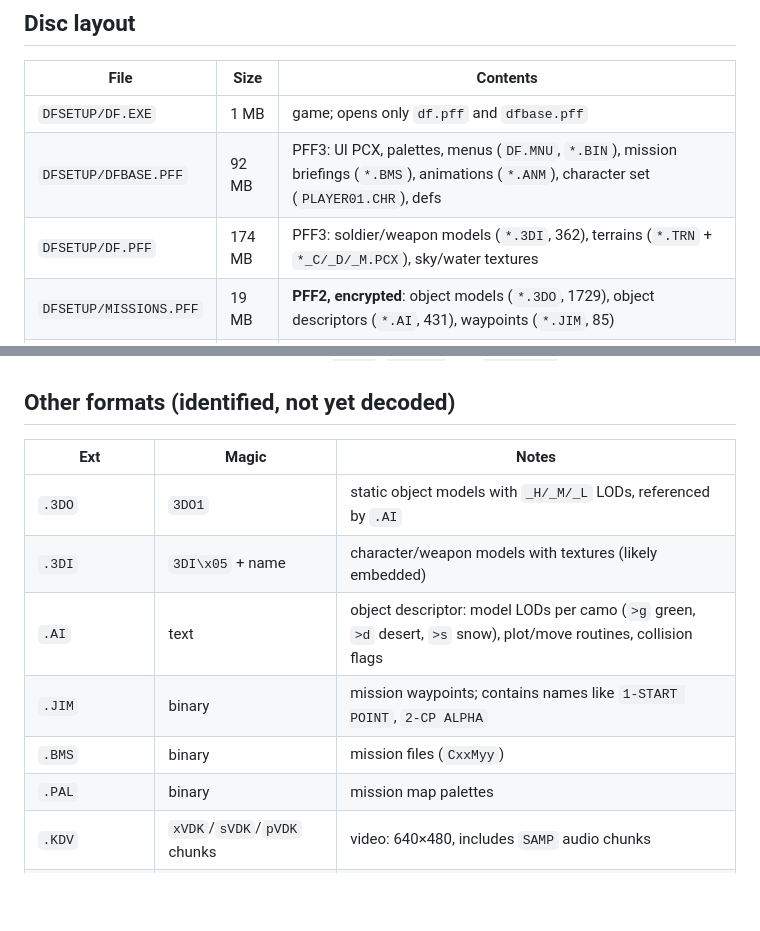
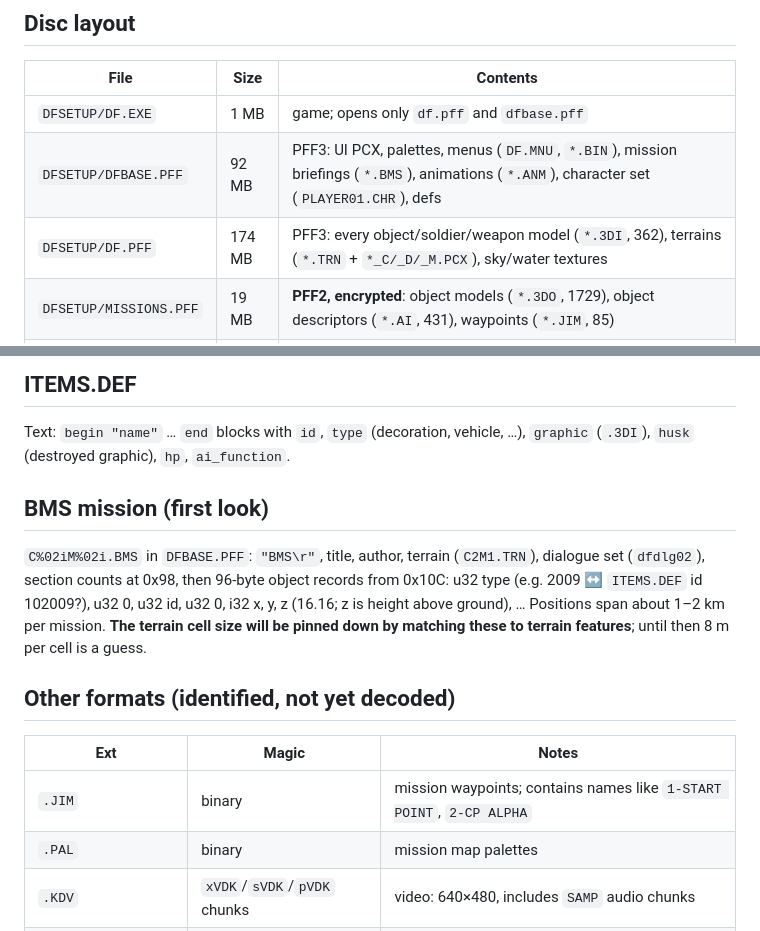
Before and after one commit to alehel/OpenDF, a Markdown page: docs/FORMATS.md, 2 parts joined by grey strips. GitHub-like rendering; blank space fills up the shorter version.

```diff
--- a/docs/FORMATS.md
+++ b/docs/FORMATS.md
@@ -9,7 +9,7 @@ All integers are little-endian.
 |---|---|---|
 | `DFSETUP/DF.EXE` | 1 MB | game; opens only `df.pff` and `dfbase.pff` |
 | `DFSETUP/DFBASE.PFF` | 92 MB | PFF3: UI PCX, palettes, menus (`DF.MNU`, `*.BIN`), mission briefings (`*.BMS`), animations (`*.ANM`), character set (`PLAYER01.CHR`), defs |
-| `DFSETUP/DF.PFF` | 174 MB | PFF3: soldier/weapon models (`*.3DI`, 362), terrains (`*.TRN` + `*_C/_D/_M.PCX`), sky/water textures |
+| `DFSETUP/DF.PFF` | 174 MB | PFF3: every object/soldier/weapon model (`*.3DI`, 362), terrains (`*.TRN` + `*_C/_D/_M.PCX`), sky/water textures |
 | `DFSETUP/MISSIONS.PFF` | 19 MB | **PFF2, encrypted**: object models (`*.3DO`, 1729), object descriptors (`*.AI`, 431), waypoints (`*.JIM`, 85) |
 | `DFSETUP/AUDIO.PFF` | 39 MB | **PFF2, encrypted**: speech/SFX `*.WAV` (987), `*.MID` (100) |
 | `DFSETUP/VIEWS.PFF` | 52 MB | **PFF2, encrypted**: `H_*.KDV` campaign briefing videos |
@@ -96,12 +175,22 @@ The exact meaning of `gamma`, `horizon` and `sun_slope` is also guessed.
+## ITEMS.DEF
+
+Text: `begin "name"` … `end` blocks with `id`, `type` (decoration, vehicle,
+…), `graphic` (`.3DI`), `husk` (destroyed graphic), `hp`, `ai_function`.
+
+## BMS mission (first look)
+
+`C%02iM%02i.BMS` in `DFBASE.PFF`: `"BMS\r"`, title, author, terrain (`C2M1.TRN`),
+dialogue set (`dfdlg02`), section counts at 0x98, then 96-byte object
+records from 0x10C: u32 type (e.g. 2009 ↔ `ITEMS.DEF` id 102009?), u32 0,
+u32 id, u32 0, i32 x, y, z (16.16; z is height above ground), … Positions
+span about 1–2 km per mission. **The terrain cell size will be pinned down
+by matching these to terrain features**; until then 8 m per cell is a guess.
+
 ## Other formats (identified, not yet decoded)
 
 | Ext | Magic | Notes |
 |---|---|---|
-| `.3DO` | `3DO1` | static object models with `_H/_M/_L` LODs, referenced by `.AI` |
-| `.3DI` | `3DI\x05` + name | character/weapon models with textures (likely embedded) |
-| `.AI` | text | object descriptor: model LODs per camo (`>g` green, `>d` desert, `>s` snow), plot/move routines, collision flags |
 | `.JIM` | binary | mission waypoints; contains names like `1-START POINT`, `2-CP ALPHA` |
-| `.BMS` | binary | mission files (`CxxMyy`) |
 | `.PAL` | binary | mission map palettes |
 | `.KDV` | `xVDK`/`sVDK`/`pVDK` chunks | video: 640×480, includes `SAMP` audio chunks |
 | `.SBF` | `SBF0` | music bank with named tracks (`Intro`, …) |
```
Also changed, not shown: other parts of docs/FORMATS.md (+79 -0 lines), README.md (+15 -2 lines), docs/ROADMAP.md (+7 -6 lines), docs/screenshot-models.png (added), docs/screenshot-objects.png (added), 9 other files.
